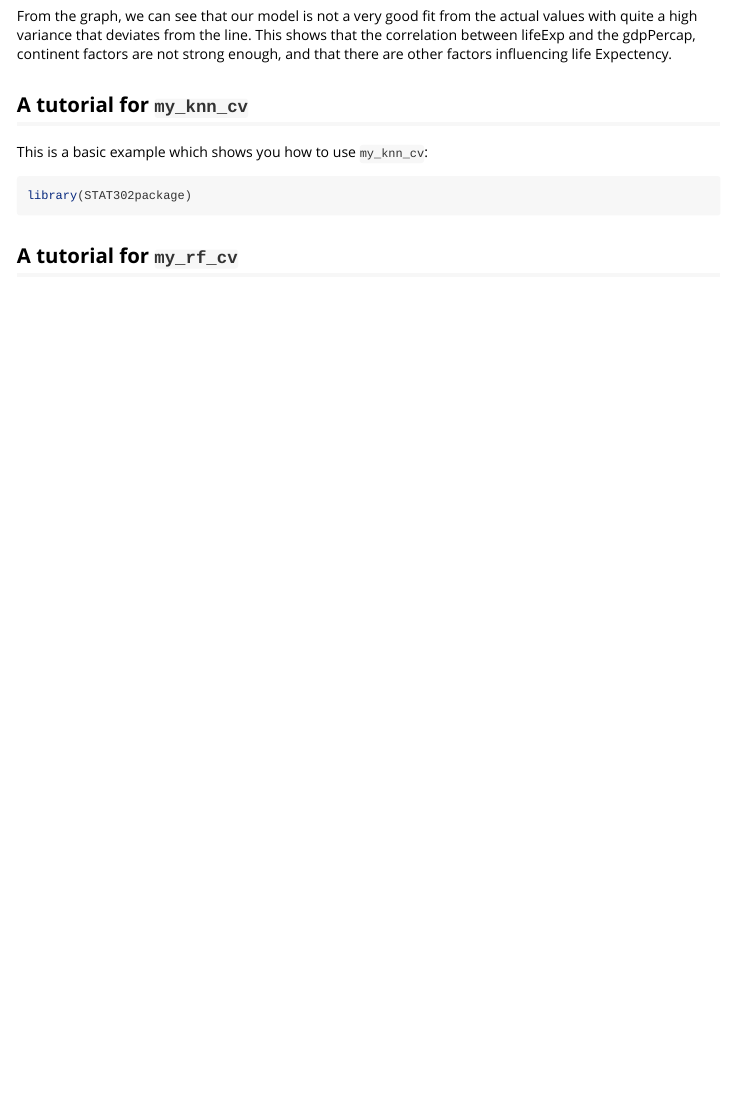
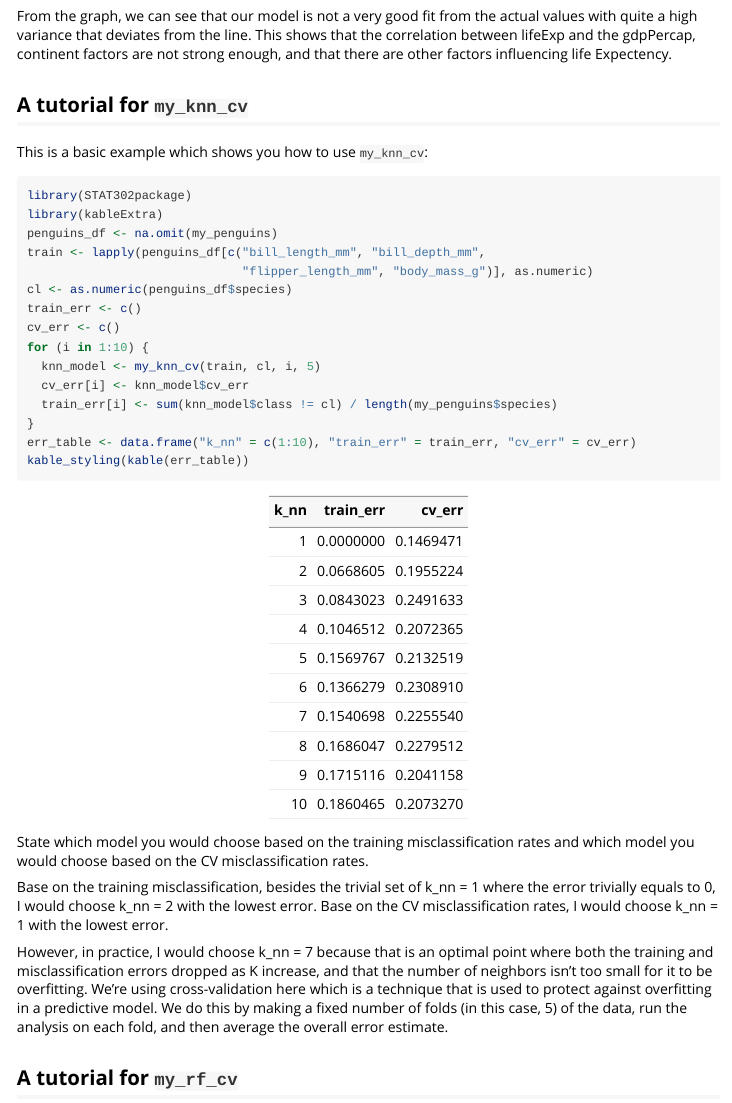
Before and after one commit to txqtiffany/STAT302package, an R Markdown document (vignettes/tutorial.Rmd): the page in a window 1100 px wide, from 2050 px down. Rendered offline with R 4.5, knitr and Pandoc, with nearby package versions; code that draws random numbers runs with fixed seeds of ours.

Commit message:
Add tutorial for my_knn_cv

````diff
--- a/R/my_rf_cv.R
+++ b/R/my_rf_cv.R
@@ -19,2 +18,4 @@ my_rf_cv <- function(k) {
+  fold <- sample(rep(1:k, length = length(na.omit(my_penguins)$species)))
+  data <- data.frame(na.omit(my_penguins), "split" = fold)
   mse <- c()
   for (i in 1:k) {
--- a/vignettes/tutorial.Rmd
+++ b/vignettes/tutorial.Rmd
@@ -91,7 +91,28 @@ This is a basic example which shows you how to use `my_knn_cv`:
 
 ```{r my_knn_cv}
 library(STAT302package)
+library(kableExtra)
+penguins_df <- na.omit(my_penguins)
+train <- lapply(penguins_df[c("bill_length_mm", "bill_depth_mm",
+                              "flipper_length_mm", "body_mass_g")], as.numeric)
+cl <- as.numeric(penguins_df$species)
+train_err <- c()
+cv_err <- c()
+for (i in 1:10) {
+  knn_model <- my_knn_cv(train, cl, i, 5)
+  cv_err[i] <- knn_model$cv_err
+  train_err[i] <- sum(knn_model$class != cl) / length(my_penguins$species)
+}
+err_table <- data.frame("k_nn" = c(1:10), "train_err" = train_err, "cv_err" = cv_err)
+kable_styling(kable(err_table))
 ```
+
+State which model you would choose based on the training misclassification rates and which model you would choose based on the CV misclassification rates.
+
+Base on the training misclassification, besides the trivial set of k_nn = 1 where the error trivially equals to 0, I would choose k_nn = 2 with the lowest error. Base on the CV misclassification rates, I would choose k_nn = 1 with the lowest error.
+
+However, in practice, I would choose k_nn = 7 because that is an optimal point where both the training and misclassification errors dropped as K increase, and that the number of neighbors isn't too small for it to be overfitting. We're using cross-validation here which is a technique that is used to protect against overfitting in a predictive model. We do this by making a fixed number of folds (in this case, 5) of the data, run the analysis on each fold, and then average the overall error estimate.
+
 
 ## A tutorial for `my_rf_cv`
 
````
Also changed, not shown: R/my_knn_cv.R (+1 -1 lines), R/my_rf_cv.R (11 more changed lines), 1 other file.
